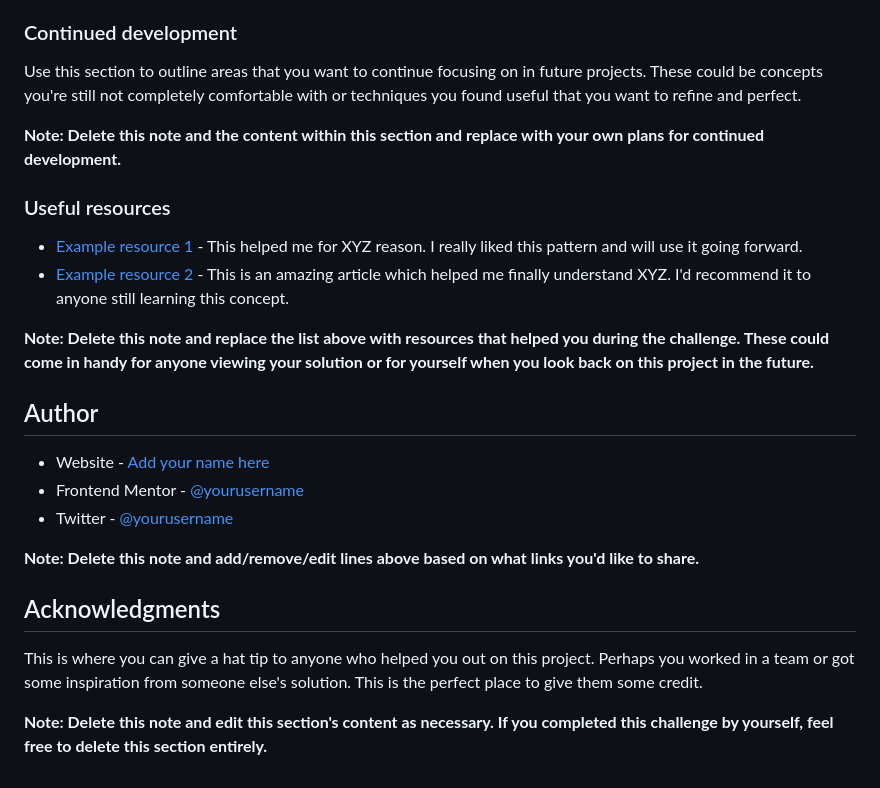
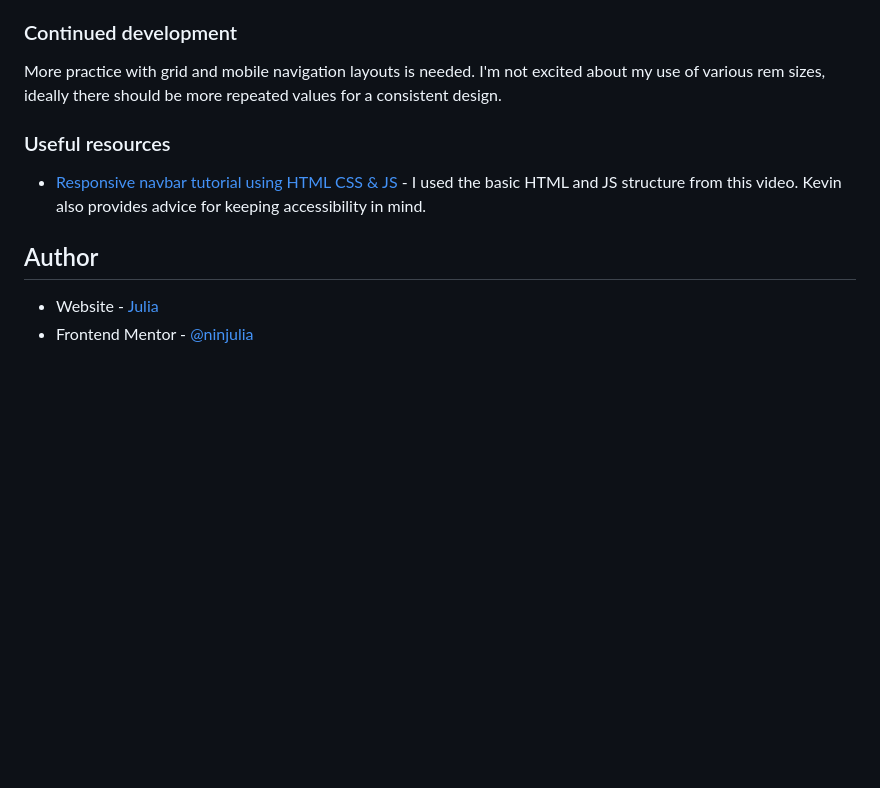
Before and after one commit to ninjulia/FEM_News-Homepage-Main, a Markdown page: README.md, the part around the change printed below. GitHub-like rendering; blank space fills up the shorter version.

```diff
--- a/README.md
+++ b/README.md
@@ -85,27 +52,13 @@ If you want more help with writing markdown, we'd recommend checking out [The Ma
 
 ### Continued development
 
-Use this section to outline areas that you want to continue focusing on in future projects. These could be concepts you're still not completely comfortable with or techniques you found useful that you want to refine and perfect.
-
-**Note: Delete this note and the content within this section and replace with your own plans for continued development.**
+More practice with grid and mobile navigation layouts is needed. I'm not excited about my use of various rem sizes, ideally there should be more repeated values for a consistent design.
 
 ### Useful resources
 
-- [Example resource 1](https://www.example.com) - This helped me for XYZ reason. I really liked this pattern and will use it going forward.
-- [Example resource 2](https://www.example.com) - This is an amazing article which helped me finally understand XYZ. I'd recommend it to anyone still learning this concept.
-
-**Note: Delete this note and replace the list above with resources that helped you during the challenge. These could come in handy for anyone viewing your solution or for yourself when you look back on this project in the future.**
+- [Responsive navbar tutorial using HTML CSS & JS](https://www.youtube.com/watch?v=HbBMp6yUXO0) - I used the basic HTML and JS structure from this video. Kevin also provides advice for keeping accessibility in mind.
 
 ## Author
 
-- Website - [Add your name here](https://www.your-site.com)
-- Frontend Mentor - [@yourusername](https://www.frontendmentor.io/profile/yourusername)
-- Twitter - [@yourusername](https://www.twitter.com/yourusername)
-
-**Note: Delete this note and add/remove/edit lines above based on what links you'd like to share.**
-
-## Acknowledgments
-
-This is where you can give a hat tip to anyone who helped you out on this project. Perhaps you worked in a team or got some inspiration from someone else's solution. This is the perfect place to give them some credit.
-
-**Note: Delete this note and edit this section's content as necessary. If you completed this challenge by yourself, feel free to delete this section entirely.**
+- Website - [Julia](https://www.becausejulia.com)
+- Frontend Mentor - [@ninjulia](https://www.frontendmentor.io/profile/ninjulia)
```
Also changed, not shown: other parts of README.md (+5 -38 lines), screenshot.png (added), 3 other files.
